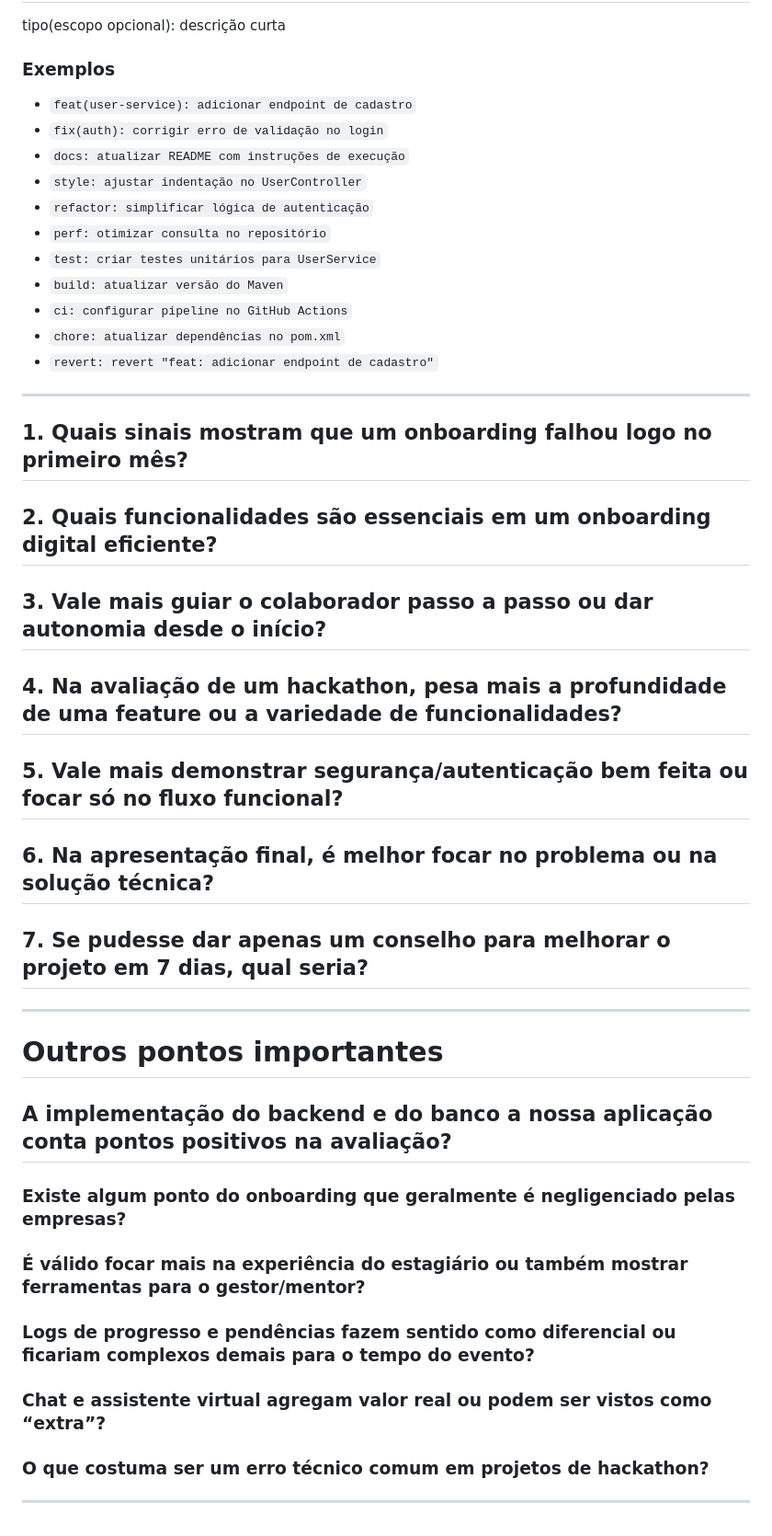
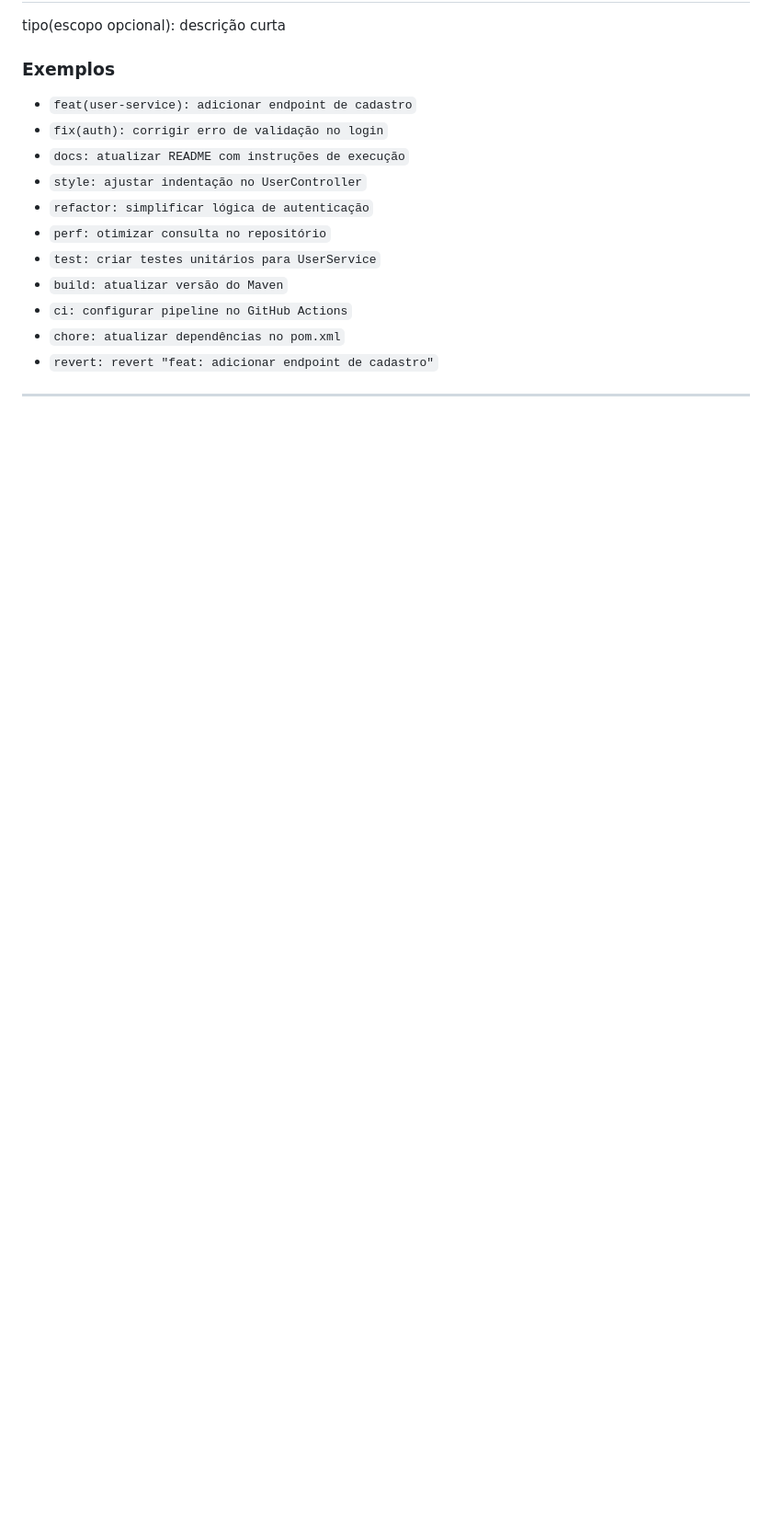
Before and after one commit to bessa2121/GameOnTech, a Markdown page: README.md, the part around the change. Shown at 92% size. Rendered like a GitHub page; blank space fills up the shorter version.

Commit message:
Remove onboarding and hackathon discussion from README
Removed several questions and sections related to onboarding and hackathons from the README.

```diff
--- a/README.md
+++ b/README.md
@@ -105,35 +105,3 @@ tipo(escopo opcional): descrição curta
 - `revert: revert "feat: adicionar endpoint de cadastro"`
 
 ---
-
-## 1. Quais sinais mostram que um onboarding falhou logo no primeiro mês?
-
-## 2. Quais funcionalidades são essenciais em um onboarding digital eficiente?
-
-## 3. Vale mais guiar o colaborador passo a passo ou dar autonomia desde o início?
-
-## 4. Na avaliação de um hackathon, pesa mais a profundidade de uma feature ou a variedade de funcionalidades?
-
-## 5. Vale mais demonstrar segurança/autenticação bem feita ou focar só no fluxo funcional?
-
-## 6. Na apresentação final, é melhor focar no problema ou na solução técnica?
-
-## 7. Se pudesse dar apenas um conselho para melhorar o projeto em 7 dias, qual seria?
-
----
-
-# Outros pontos importantes
-
-## A implementação do backend e do banco a nossa aplicação conta pontos positivos na avaliação?
-
-### Existe algum ponto do onboarding que geralmente é negligenciado pelas empresas?
-
-### É válido focar mais na experiência do estagiário ou também mostrar ferramentas para o gestor/mentor?
-
-### Logs de progresso e pendências fazem sentido como diferencial ou ficariam complexos demais para o tempo do evento?
-
-### Chat e assistente virtual agregam valor real ou podem ser vistos como “extra”?
-
-### O que costuma ser um erro técnico comum em projetos de hackathon?
-
----
```
